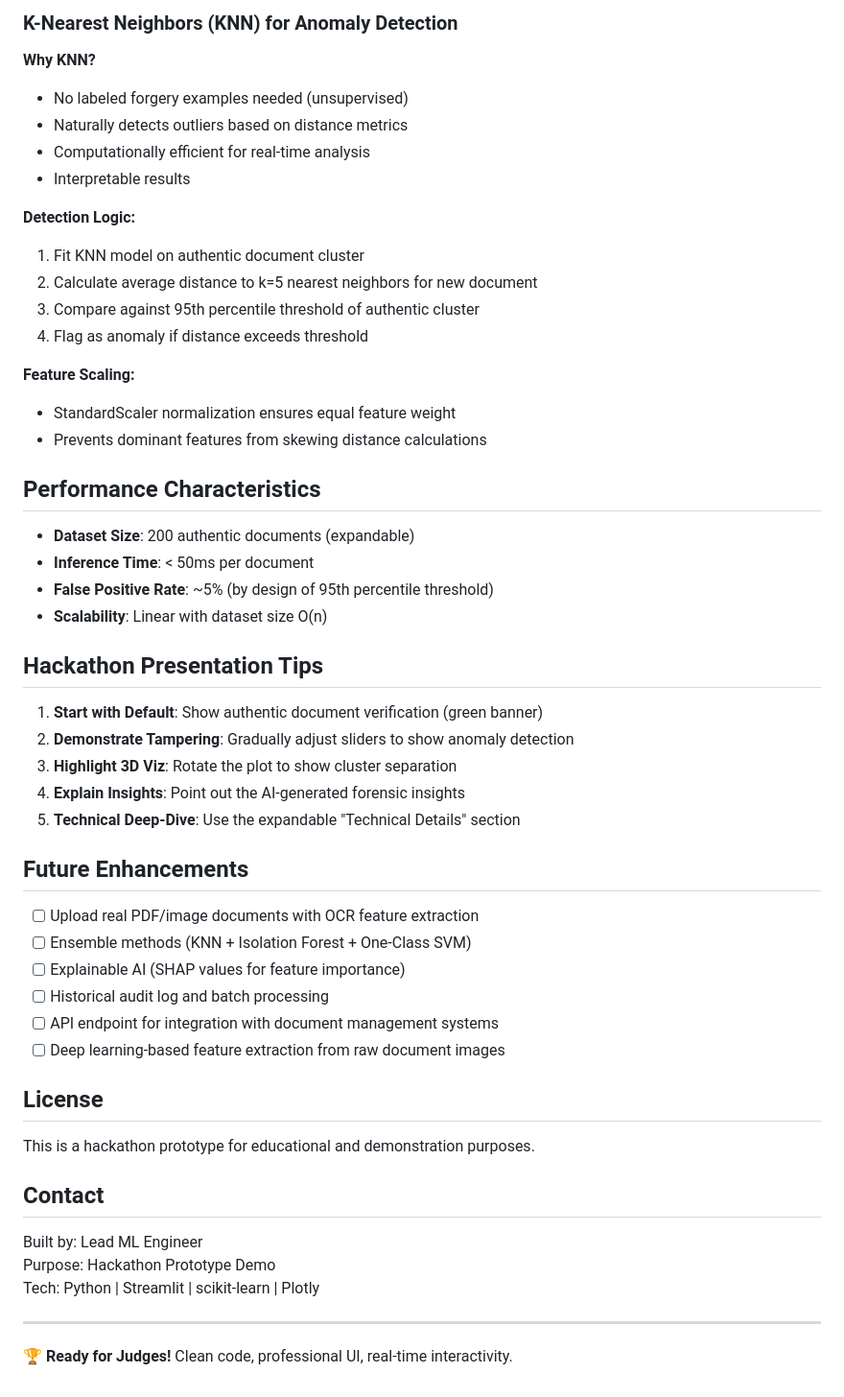
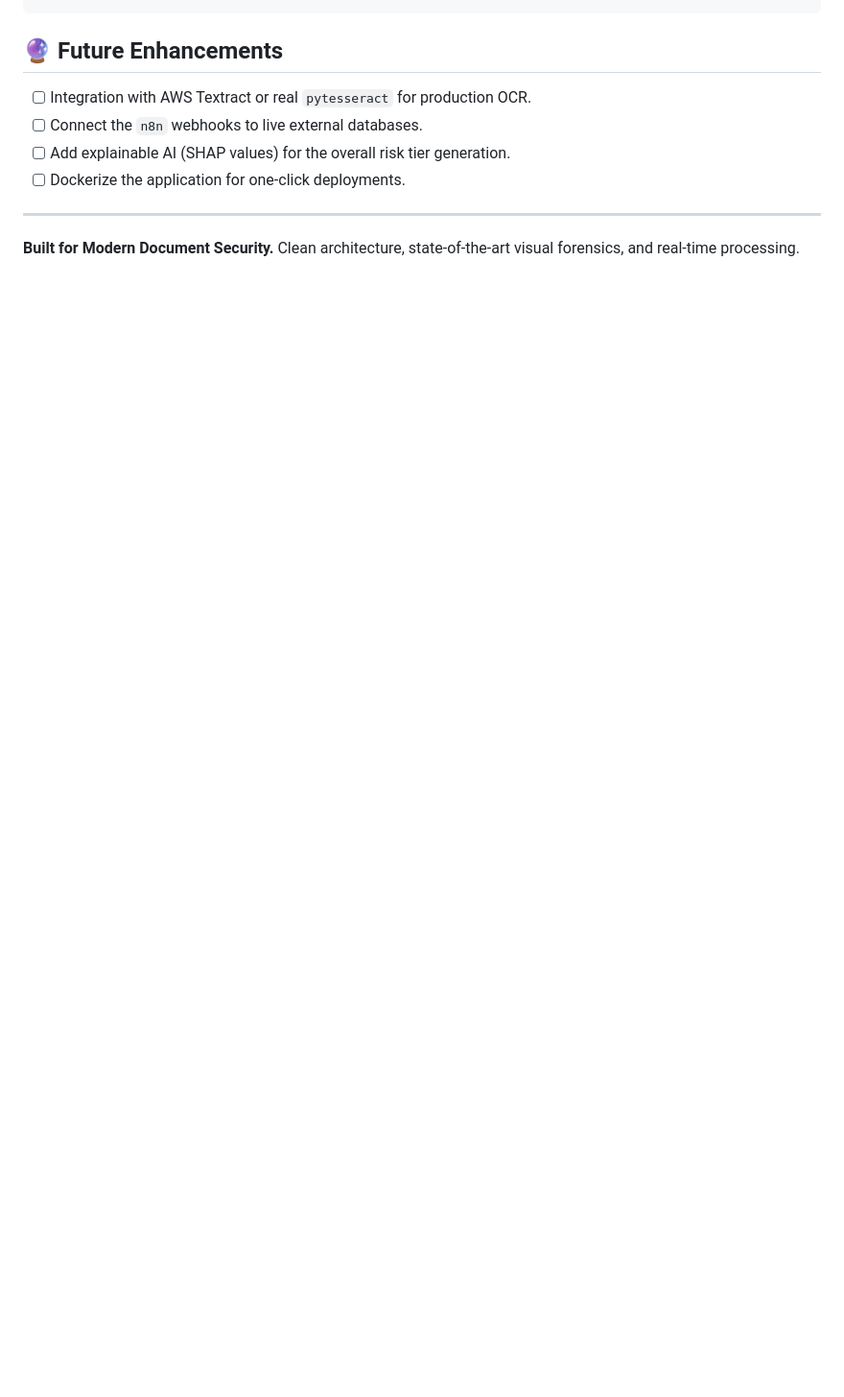
Before and after one commit to Shlok-Parekh09/Real-Time-Anomaly_Detection, a Markdown page: README.md, the part around one of its changes. Shown at 96% size. Drawn GitHub-style; blank space fills up the shorter version.

```diff
--- a/README.md
+++ b/README.md
@@ -129,55 +99,9 @@ k-nearest-forgery-detection/
-### K-Nearest Neighbors (KNN) for Anomaly Detection
-
-**Why KNN?**
-- No labeled forgery examples needed (unsupervised)
-- Naturally detects outliers based on distance metrics
-- Computationally efficient for real-time analysis
-- Interpretable results
-
-**Detection Logic:**
-1. Fit KNN model on authentic document cluster
-2. Calculate average distance to k=5 nearest neighbors for new document
-3. Compare against 95th percentile threshold of authentic cluster
-4. Flag as anomaly if distance exceeds threshold
-
-**Feature Scaling:**
-- StandardScaler normalization ensures equal feature weight
-- Prevents dominant features from skewing distance calculations
-
-## Performance Characteristics
-
-- **Dataset Size**: 200 authentic documents (expandable)
-- **Inference Time**: < 50ms per document
-- **False Positive Rate**: ~5% (by design of 95th percentile threshold)
-- **Scalability**: Linear with dataset size O(n)
-
-## Hackathon Presentation Tips
-
-1. **Start with Default**: Show authentic document verification (green banner)
-2. **Demonstrate Tampering**: Gradually adjust sliders to show anomaly detection
-3. **Highlight 3D Viz**: Rotate the plot to show cluster separation
-4. **Explain Insights**: Point out the AI-generated forensic insights
-5. **Technical Deep-Dive**: Use the expandable "Technical Details" section
-
-## Future Enhancements
-
-- [ ] Upload real PDF/image documents with OCR feature extraction
-- [ ] Ensemble methods (KNN + Isolation Forest + One-Class SVM)
-- [ ] Explainable AI (SHAP values for feature importance)
-- [ ] Historical audit log and batch processing
-- [ ] API endpoint for integration with document management systems
-- [ ] Deep learning-based feature extraction from raw document images
-
-## License
-
-This is a hackathon prototype for educational and demonstration purposes.
-
-## Contact
-
-Built by: Lead ML Engineer
-Purpose: Hackathon Prototype Demo
-Tech: Python | Streamlit | scikit-learn | Plotly
+## 🔮 Future Enhancements
+- [ ] Integration with AWS Textract or real `pytesseract` for production OCR.
+- [ ] Connect the `n8n` webhooks to live external databases.
+- [ ] Add explainable AI (SHAP values) for the overall risk tier generation.
+- [ ] Dockerize the application for one-click deployments.
 
 ---
 
-**🏆 Ready for Judges!** Clean code, professional UI, real-time interactivity.
+**Built for Modern Document Security.** Clean architecture, state-of-the-art visual forensics, and real-time processing.
```
Also changed, not shown: other parts of README.md (+80 -110 lines).
